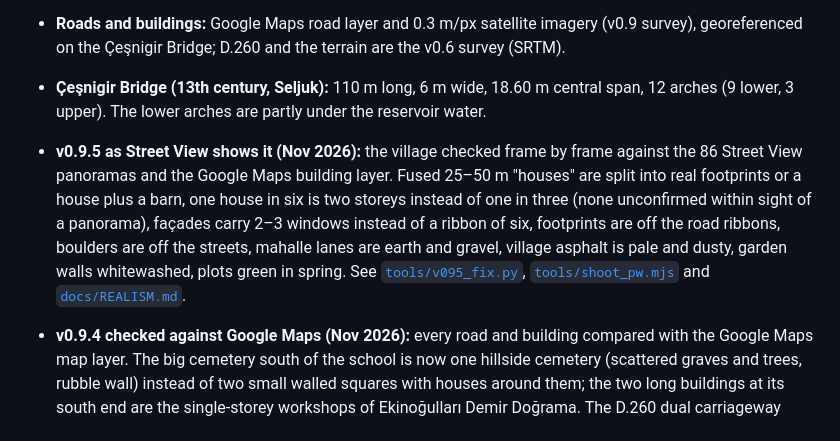
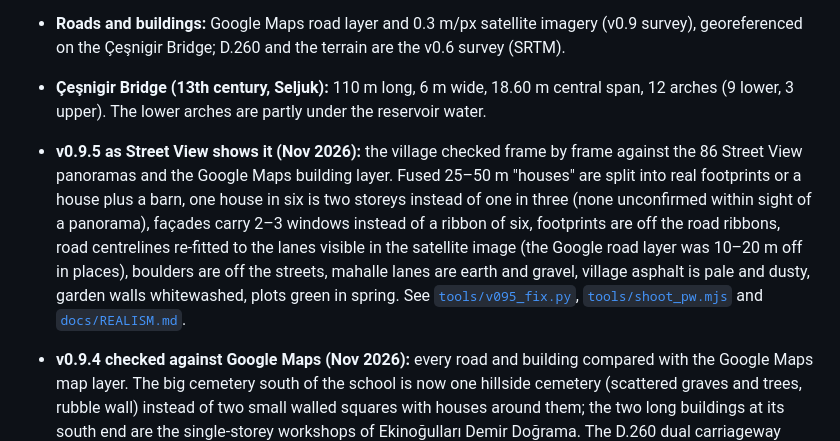
Before and after one commit to sguven/koprukoy-3d, a Markdown page: README.md, the part around the change. Drawn GitHub-style.

```diff
--- a/README.md
+++ b/README.md
@@ -10,7 +10,7 @@ A 3D model of Köprüköy (Keskin, Kırıkkale, Türkiye) and the area around th
 - **Roads and buildings:** Google Maps road layer and 0.3 m/px satellite imagery (v0.9 survey), georeferenced on the Çeşnigir Bridge; D.260 and the terrain are the v0.6 survey (SRTM).
 - **Çeşnigir Bridge (13th century, Seljuk):** 110 m long, 6 m wide, 18.60 m central span, 12 arches (9 lower, 3 upper). The lower arches are partly under the reservoir water.
 
-- **v0.9.5 as Street View shows it (Nov 2026):** the village checked frame by frame against the 86 Street View panoramas and the Google Maps building layer. Fused 25–50 m "houses" are split into real footprints or a house plus a barn, one house in six is two storeys instead of one in three (none unconfirmed within sight of a panorama), façades carry 2–3 windows instead of a ribbon of six, footprints are off the road ribbons, boulders are off the streets, mahalle lanes are earth and gravel, village asphalt is pale and dusty, garden walls whitewashed, plots green in spring. See [`tools/v095_fix.py`](tools/v095_fix.py), [`tools/shoot_pw.mjs`](tools/shoot_pw.mjs) and [`docs/REALISM.md`](docs/REALISM.md).
+- **v0.9.5 as Street View shows it (Nov 2026):** the village checked frame by frame against the 86 Street View panoramas and the Google Maps building layer. Fused 25–50 m "houses" are split into real footprints or a house plus a barn, one house in six is two storeys instead of one in three (none unconfirmed within sight of a panorama), façades carry 2–3 windows instead of a ribbon of six, footprints are off the road ribbons, road centrelines re-fitted to the lanes visible in the satellite image (the Google road layer was 10–20 m off in places), boulders are off the streets, mahalle lanes are earth and gravel, village asphalt is pale and dusty, garden walls whitewashed, plots green in spring. See [`tools/v095_fix.py`](tools/v095_fix.py), [`tools/shoot_pw.mjs`](tools/shoot_pw.mjs) and [`docs/REALISM.md`](docs/REALISM.md).
 - **v0.9.4 checked against Google Maps (Nov 2026):** every road and building compared with the Google Maps map layer. The big cemetery south of the school is now one hillside cemetery (scattered graves and trees, rubble wall) instead of two small walled squares with houses around them; the two long buildings at its south end are the single-storey workshops of Ekinoğulları Demir Doğrama. The D.260 dual carriageway continues past the end of the viaduct along its real line (it used to stop and turn into a tangle of short road pieces at the junction). 124 "houses" that were really bare ground, graves, tarps, pools or the D.260 asphalt were removed and 71 buildings that Google shows but the model lacked were added; 9 dead-end stubs removed, one missing lane added. See [`tools/gmap_fix.py`](tools/gmap_fix.py) and [`docs/REALISM.md`](docs/REALISM.md).
 - **v0.9.3 (Nov 2026):** the abandoned historic stone building NW of Yeni Cami is added — fieldstone walls, limestone quoins and arched window surrounds, mud-plastered base, rusted hipped roof.
 - **v0.9.2 çarşı (Nov 2026):** the market square re-measured on the 0.25 m satellite photo and Street View 02/05: the Atatürk statue is back in front of the old municipality (bronze figure on a grey granite pedestal, grass bed, flag poles), the square is open pale gravel again (the traced road no longer cuts through it), and the municipality, Güvendioğlu Market and the kahve keep their measured footprints. Also: the kahve's green kiosk, the spruce and junipers in front of the façade, the raised park with the wooden çardak and blue-white kerb wall. See [`docs/REALISM.md`](docs/REALISM.md).
```
Also changed, not shown: docs/REALISM.md (+11 -1 lines), docs/screenshots/v0.9.5_e_earth_road.jpg, docs/screenshots/v0.9.5_roads_sat_before_after_1.jpg (added), docs/screenshots/v0.9.5_roads_sat_before_after_2.jpg (added), docs/screenshots/v0.9.5_s_mosque_road.jpg (added), docs/screenshots/v0.9.5_topdown.jpg, docs/survey/v0.9.5_roads_snapped_to_satellite.jpg (added), 4 other files.
